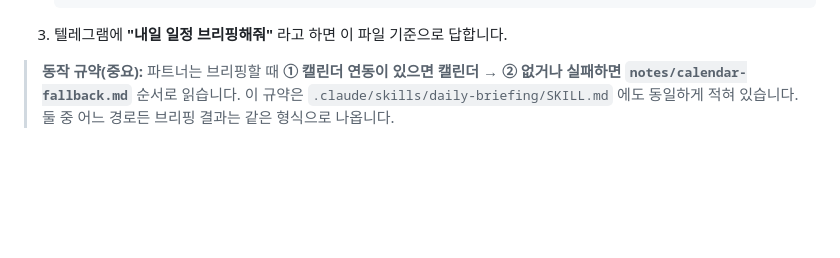
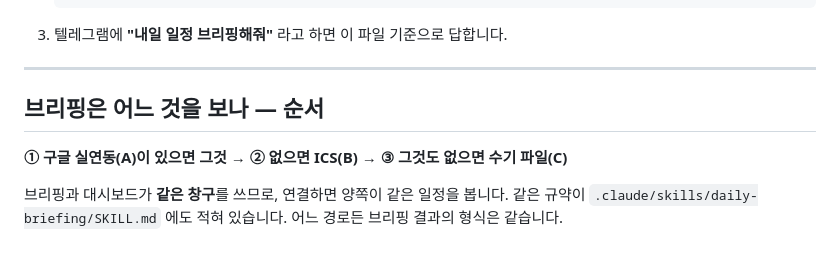
Before and after one commit to hminnnnnn/my-biz-partner, a Markdown page: docs/SETUP_CALENDAR.md, the part around one of its changes. GitHub-like rendering; blank space fills up the shorter version.

```diff
--- a/docs/SETUP_CALENDAR.md
+++ b/docs/SETUP_CALENDAR.md
@@ -65,6 +89,12 @@ notes/calendar-fallback.md
 
 3. 텔레그램에 **"내일 일정 브리핑해줘"** 라고 하면 이 파일 기준으로 답합니다.
 
-> **동작 규약(중요):** 파트너는 브리핑할 때 **① 캘린더 연동이 있으면 캘린더 → ② 없거나 실패하면
-> `notes/calendar-fallback.md`** 순서로 읽습니다. 이 규약은 `.claude/skills/daily-briefing/SKILL.md`
-> 에도 동일하게 적혀 있습니다. 둘 중 어느 경로든 브리핑 결과는 같은 형식으로 나옵니다.
+---
+
+## 브리핑은 어느 것을 보나 — 순서
+
+**① 구글 실연동(A)이 있으면 그것 → ② 없으면 ICS(B) → ③ 그것도 없으면 수기 파일(C)**
+
+브리핑과 대시보드가 **같은 창구**를 쓰므로, 연결하면 양쪽이 같은 일정을 봅니다.
+같은 규약이 `.claude/skills/daily-briefing/SKILL.md` 에도 적혀 있습니다.
+어느 경로든 브리핑 결과의 형식은 같습니다.
```
Also changed, not shown: other parts of docs/SETUP_CALENDAR.md (+58 -34 lines), docs/DASHBOARD_DESIGN.md (+19 -17 lines), docs/STATE_CONTRACT.md (+2 -2 lines).
